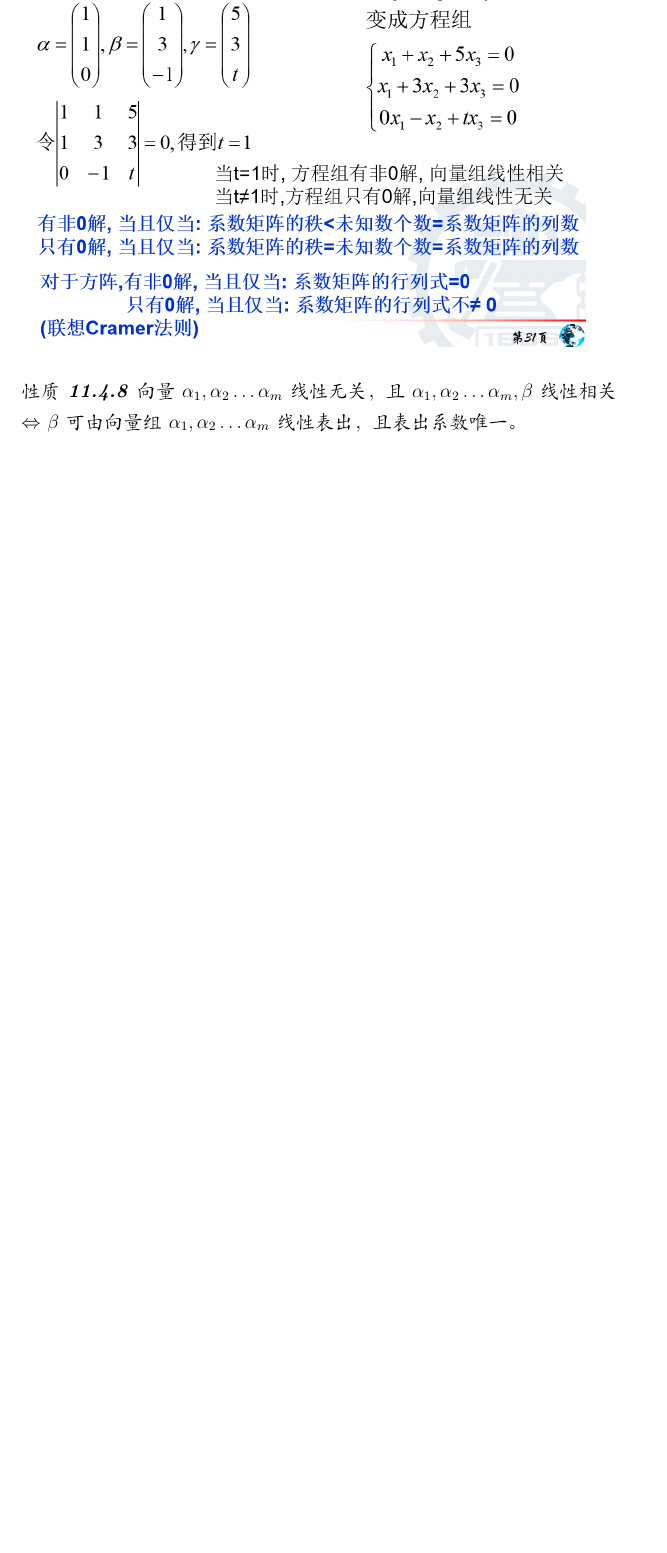
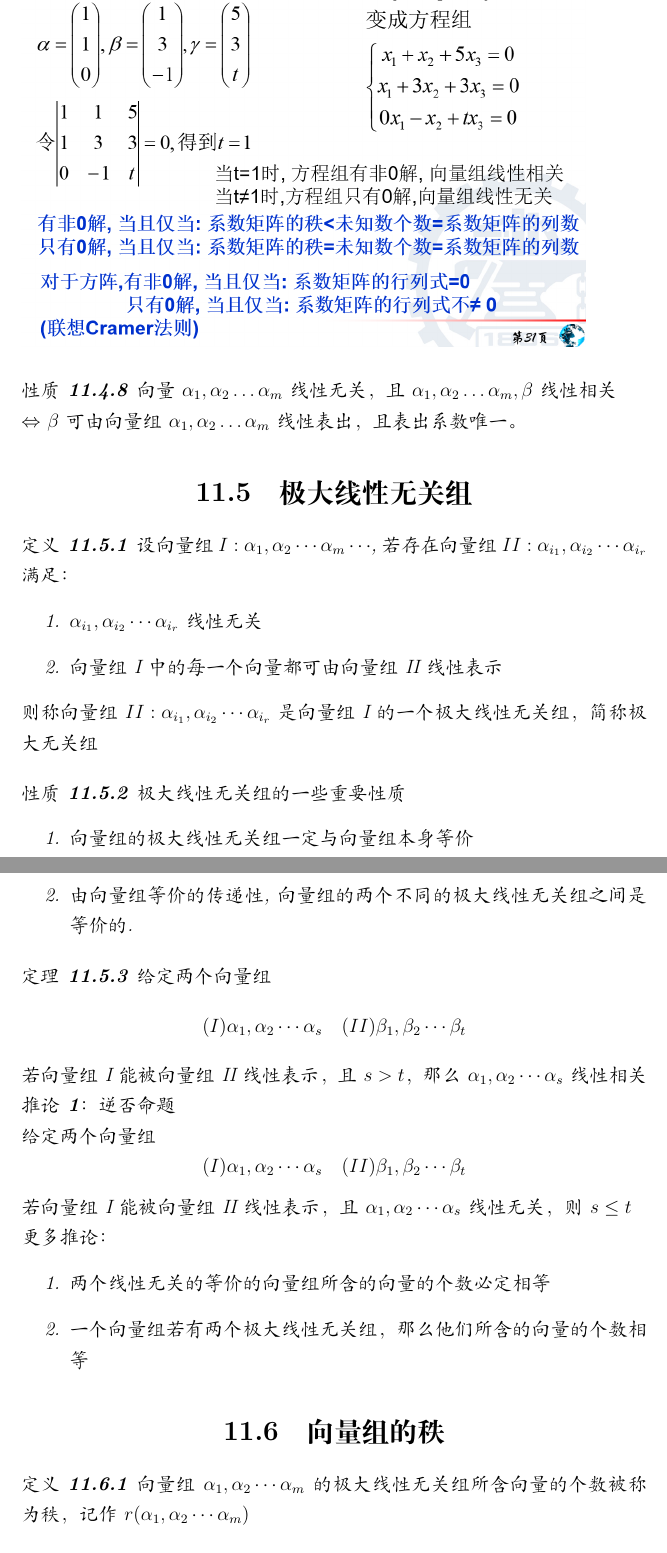
Before and after one commit to Tony-YYC/Linear-Algebra-Knowledge-Collection, a LaTeX book (linear-algebra.tex): part of page 46 of 46 before the commit and two parts of pages 46 and 47 of 48 after it, the two joined at a grey line, cut so that both start at the same text, the shorter picture padded with empty space. Compiled offline with XeLaTeX.

Commit message:
Chapter 3.3 Textbook P114

```diff
--- a/linear-algebra.tex
+++ b/linear-algebra.tex
@@ -846,3 +846,38 @@ n个数\(a_1,a_2,\dots,a_n\)组成的有序数组\((a_1,a_2,\dots,a_n)\)称为n
     向量\(\alpha_1,\alpha_2 \dots \alpha_m\)线性无关，且\(\alpha_1,\alpha_2 \dots \alpha_m , \beta\)线性相关
     \\ \(\Leftrightarrow\) \(\beta\)可由向量组\(\alpha_1,\alpha_2 \dots \alpha_m\)线性表出，且表出系数唯一。
 \end{property}
+\section{极大线性无关组}
+\begin{definition}
+    设向量组\(I: \alpha_1,\alpha_2 \cdots \alpha_m \cdots\),若存在向量组\(II: \alpha_{i_1},\alpha_{i_2} \cdots \alpha_{i_r}\)
+    满足：
+    \begin{enumerate}
+        \item \(\alpha_{i_1},\alpha_{i_2} \cdots \alpha_{i_r}\)线性无关
+        \item 向量组I中的每一个向量都可由向量组II线性表示
+    \end{enumerate}
+    则称向量组\(II: \alpha_{i_1},\alpha_{i_2} \cdots \alpha_{i_r}\)是向量组I的一个极大线性无关组，简称极大无关组
+\end{definition}
+\begin{property}
+    \textbf{极大线性无关组的一些重要性质}
+    \begin{enumerate}
+        \item 向量组的极大线性无关组一定与向量组本身等价
+        \item 由向量组等价的传递性,向量组的两个不同的极大线性无关组之间是等价的.
+    \end{enumerate}
+\end{property}
+\begin{theorem}
+    给定两个向量组
+    \[(I)\alpha_1,\alpha_2 \cdots \alpha_s \quad (II) \beta_1,\beta_2 \cdots \beta_t \]
+    若向量组I能被向量组II线性表示，且\(s>t\)，那么\(\alpha_1,\alpha_2 \cdots \alpha_s\)线性相关
+    \\ \textbf{推论1：逆否命题}
+    \\给定两个向量组
+    \[(I)\alpha_1,\alpha_2 \cdots \alpha_s \quad (II) \beta_1,\beta_2 \cdots \beta_t \]
+    若向量组I能被向量组II线性表示，且\(\alpha_1,\alpha_2 \cdots \alpha_s\)线性无关，则\(s \leq t\)
+    \\更多推论：
+    \begin{enumerate}
+        \item 两个线性无关的等价的向量组所含的向量的个数必定相等
+        \item 一个向量组若有两个极大线性无关组，那么他们所含的向量的个数相等
+    \end{enumerate}
+\end{theorem}
+\section{向量组的秩}
+\begin{definition}
+    向量组\(\alpha_1,\alpha_2 \cdots \alpha_m\)的极大线性无关组所含向量的个数被称为秩，记作\(r(\alpha_1,\alpha_2 \cdots \alpha_m)\)
+\end{definition}
```
Also changed, not shown: linear-algebra.pdf, problem3.4.png (added), problem3.5.png (added), problem3.6.png (added), problem3.7.png (added), linear-algebra.tex (22 more changed lines).
